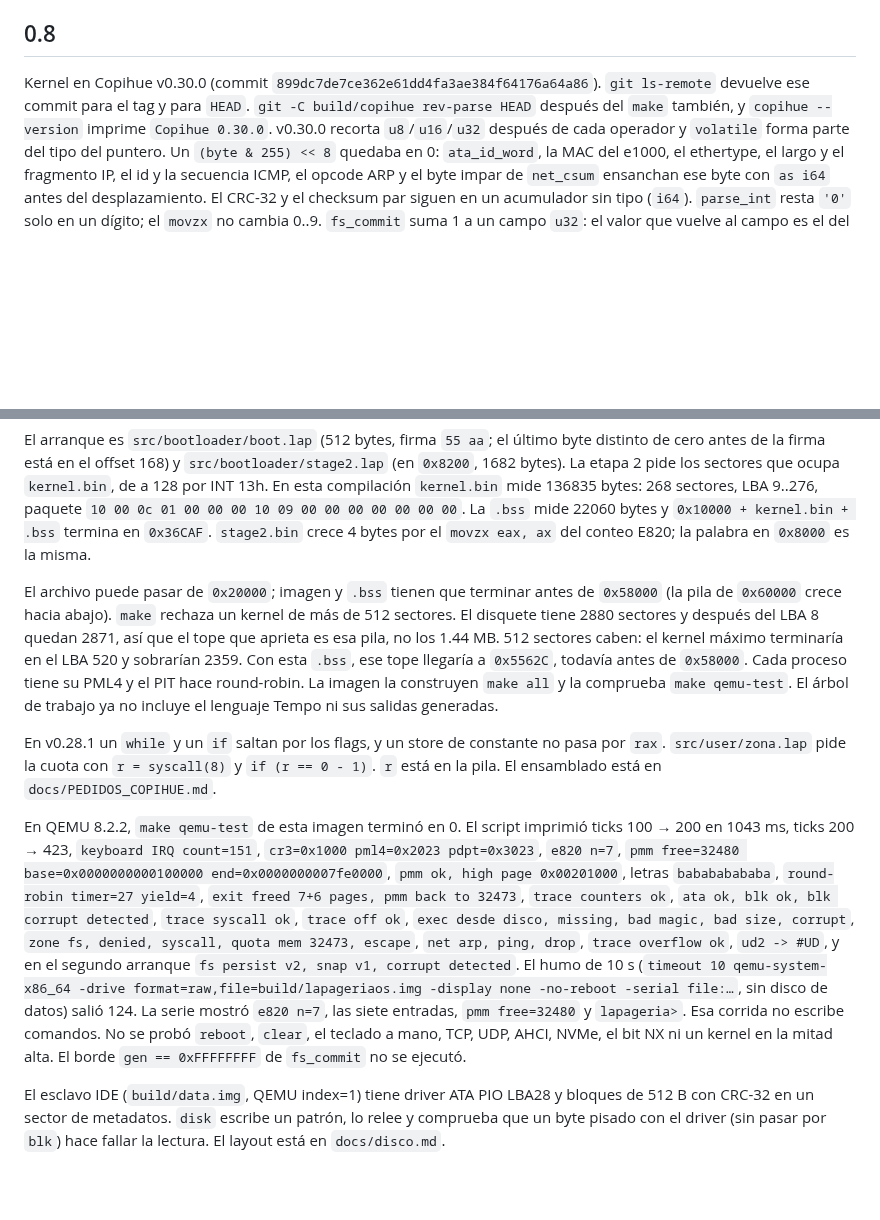
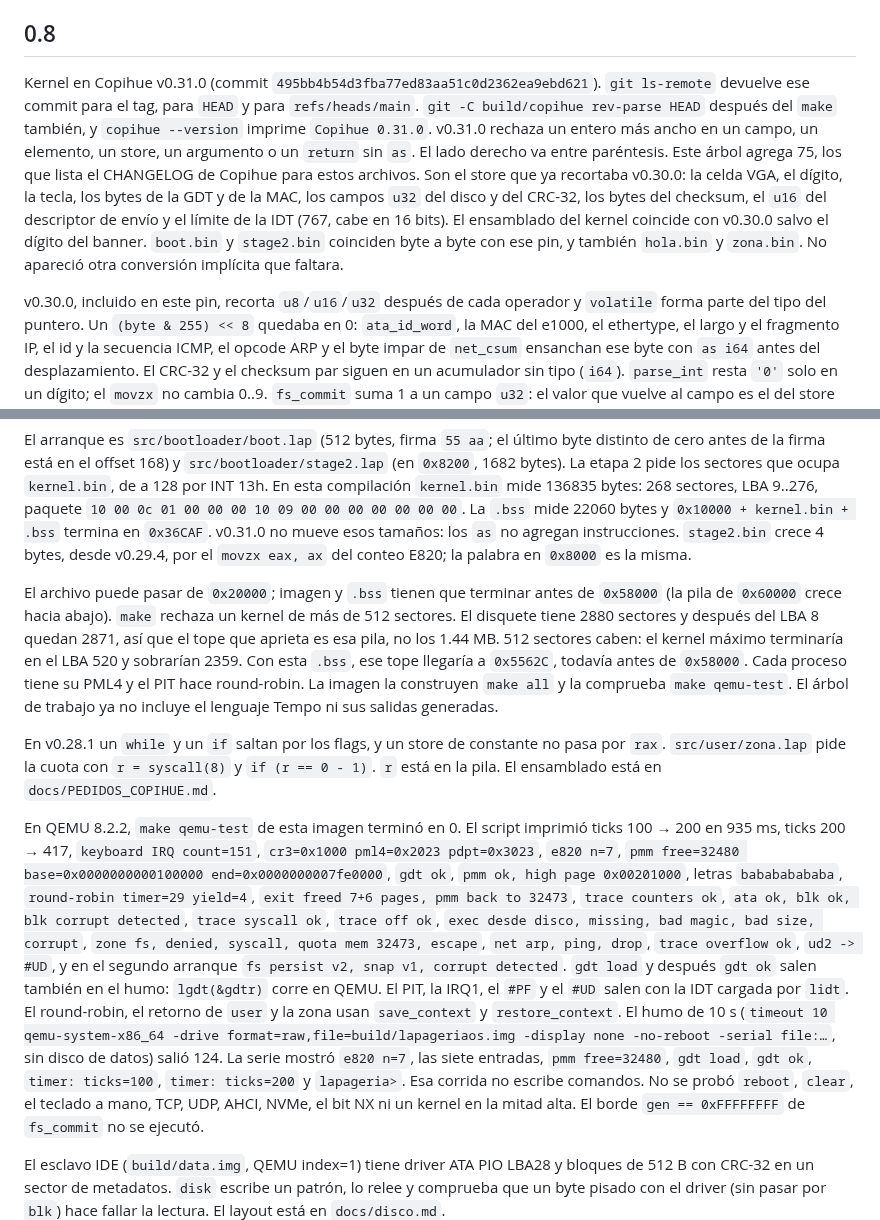
Before and after one commit to ipenas-cl/AtomicOS, a Markdown page: CHANGELOG.md, 2 parts joined by grey strips. Rendered like a GitHub page; blank space fills up the shorter version.

```diff
--- a/CHANGELOG.md
+++ b/CHANGELOG.md
@@ -8,11 +8,23 @@ para ese commit es `legacy-tempo`.
 
 ## 0.8
 
-Kernel en Copihue v0.30.0 (commit
-`899dc7de7ce362e61dd4fa3ae384f64176a64a86`). `git ls-remote` devuelve
-ese commit para el tag y para `HEAD`. `git -C build/copihue rev-parse
-HEAD` después del `make` también, y `copihue --version` imprime
-`Copihue 0.30.0`. v0.30.0 recorta `u8`/`u16`/`u32` después de cada
+Kernel en Copihue v0.31.0 (commit
+`495bb4b54d3fba77ed83aa51c0d2362ea9ebd621`). `git ls-remote` devuelve
+ese commit para el tag, para `HEAD` y para `refs/heads/main`. `git -C
+build/copihue rev-parse HEAD` después del `make` también, y
+`copihue --version` imprime `Copihue 0.31.0`. v0.31.0 rechaza un
+entero más ancho en un campo, un elemento, un store, un argumento o
+un `return` sin `as`. El lado derecho va entre paréntesis. Este árbol
+agrega 75, los que lista el CHANGELOG de Copihue para estos archivos.
+Son el store que ya recortaba v0.30.0: la celda VGA, el dígito, la
+tecla, los bytes de la GDT y de la MAC, los campos `u32` del disco y
+del CRC-32, los bytes del checksum, el `u16` del descriptor de envío
+y el límite de la IDT (767, cabe en 16 bits). El ensamblado del
+kernel coincide con v0.30.0 salvo el dígito del banner. `boot.bin` y
+`stage2.bin` coinciden byte a byte con ese pin, y también `hola.bin`
+y `zona.bin`. No apareció otra conversión implícita que faltara.
+
+v0.30.0, incluido en este pin, recorta `u8`/`u16`/`u32` después de cada
 operador y `volatile` forma parte del tipo del puntero. Un
 `(byte & 255) << 8` quedaba en 0: `ata_id_word`, la MAC del e1000, el
 ethertype, el largo y el fragmento IP, el id y la secuencia ICMP, el
@@ -55,8 +67,10 @@ etapa 2 pide los sectores que ocupa `kernel.bin`, de a 128 por INT
 13h. En esta compilación `kernel.bin` mide 136835 bytes: 268
 sectores, LBA 9..276, paquete `10 00 0c 01 00 00 00 10 09 00 00 00
 00 00 00 00`. La `.bss` mide 22060 bytes y `0x10000 + kernel.bin +
-.bss` termina en `0x36CAF`. `stage2.bin` crece 4 bytes por el
-`movzx eax, ax` del conteo E820; la palabra en `0x8000` es la misma.
+.bss` termina en `0x36CAF`. v0.31.0 no mueve esos tamaños: los
+`as` no agregan instrucciones. `stage2.bin` crece 4 bytes, desde
+v0.29.4, por el `movzx eax, ax` del conteo E820; la palabra en
+`0x8000` es la misma.
 
 El archivo puede pasar de `0x20000`; imagen y `.bss` tienen que
 terminar antes de `0x58000` (la pila de `0x60000` crece hacia abajo).
@@ -75,21 +89,26 @@ constante no pasa por `rax`. `src/user/zona.lap` pide la cuota con
 ensamblado está en `docs/PEDIDOS_COPIHUE.md`.
 
 En QEMU 8.2.2, `make qemu-test` de esta imagen terminó en 0. El
-script imprimió ticks 100 → 200 en 1043 ms, ticks 200 → 423,
+script imprimió ticks 100 → 200 en 935 ms, ticks 200 → 417,
 `keyboard IRQ count=151`, `cr3=0x1000 pml4=0x2023 pdpt=0x3023`,
 `e820 n=7`, `pmm free=32480 base=0x0000000000100000
-end=0x0000000007fe0000`, `pmm ok, high page 0x00201000`, letras
-`babababababa`, `round-robin timer=27 yield=4`, `exit freed 7+6
-pages, pmm back to 32473`, `trace counters ok`, `ata ok, blk ok,
+end=0x0000000007fe0000`, `gdt ok`, `pmm ok, high page 0x00201000`,
+letras `babababababa`, `round-robin timer=29 yield=4`, `exit freed
+7+6 pages, pmm back to 32473`, `trace counters ok`, `ata ok, blk ok,
 blk corrupt detected`, `trace syscall ok`, `trace off ok`, `exec
 desde disco, missing, bad magic, bad size, corrupt`, `zone fs,
 denied, syscall, quota mem 32473, escape`, `net arp, ping, drop`,
 `trace overflow ok`, `ud2 -> #UD`, y en el segundo arranque `fs
-persist v2, snap v1, corrupt detected`. El humo de 10 s
-(`timeout 10 qemu-system-x86_64 -drive format=raw,file=build/lapageriaos.img
--display none -no-reboot -serial file:…`, sin disco de datos) salió
-124. La serie mostró `e820 n=7`, las siete entradas, `pmm free=32480`
-y `lapageria>`. Esa corrida no escribe comandos. No se probó
+persist v2, snap v1, corrupt detected`. `gdt load` y después `gdt ok`
+salen también en el humo: `lgdt(&gdtr)` corre en QEMU. El PIT, la
+IRQ1, el `#PF` y el `#UD` salen con la IDT cargada por `lidt`. El
+round-robin, el retorno de `user` y la zona usan `save_context` y
+`restore_context`. El humo de 10 s (`timeout 10 qemu-system-x86_64
+-drive format=raw,file=build/lapageriaos.img -display none -no-reboot
+-serial file:…`, sin disco de datos) salió 124. La serie mostró
+`e820 n=7`, las siete entradas, `pmm free=32480`, `gdt load`, `gdt
+ok`, `timer: ticks=100`, `timer: ticks=200` y `lapageria>`. Esa
+corrida no escribe comandos. No se probó
 `reboot`, `clear`, el teclado a mano, TCP, UDP, AHCI, NVMe, el bit
 NX ni un kernel en la mitad alta. El borde `gen == 0xFFFFFFFF` de
 `fs_commit` no se ejecutó.
```
Also changed, not shown: README.md (+7 -7 lines), docs/PEDIDOS_COPIHUE.md (+35 -6 lines).
